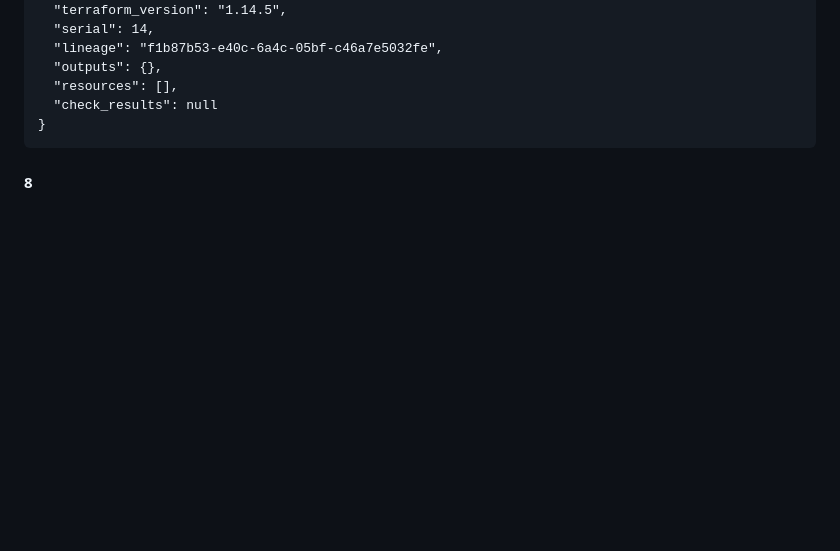
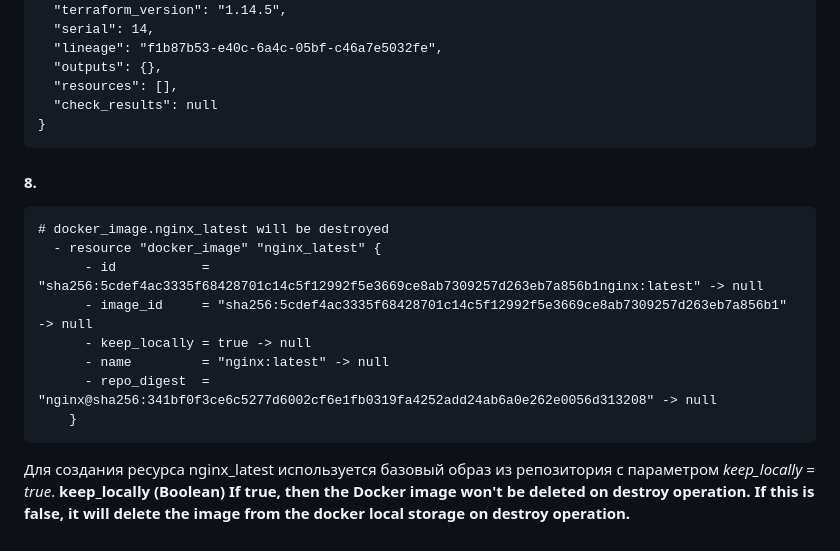
Before and after one commit to aleksey-dubrovin/SHDEVOPS-27, a Markdown page: ter-homeworks-01/readme.md, the part around the change. Rendered like a GitHub page; blank space fills up the shorter version.

````diff
--- a/ter-homeworks-01/readme.md
+++ b/ter-homeworks-01/readme.md
@@ -92,4 +92,17 @@ personal.auto.tfvars
 }
 ```
 
-#### 8
+#### 8.
+
+```
+# docker_image.nginx_latest will be destroyed
+  - resource "docker_image" "nginx_latest" {
+      - id           = "sha256:5cdef4ac3335f68428701c14c5f12992f5e3669ce8ab7309257d263eb7a856b1nginx:latest" -> null
+      - image_id     = "sha256:5cdef4ac3335f68428701c14c5f12992f5e3669ce8ab7309257d263eb7a856b1" -> null
+      - keep_locally = true -> null
+      - name         = "nginx:latest" -> null
+      - repo_digest  = "nginx@sha256:341bf0f3ce6c5277d6002cf6e1fb0319fa4252add24ab6a0e262e0056d313208" -> null
+    }
+```
+Для создания ресурса nginx_latest используется базовый образ из репозитория с параметром *keep_locally = true*.
+**keep_locally (Boolean) If true, then the Docker image won't be deleted on destroy operation. If this is false, it will delete the image from the docker local storage on destroy operation.**
````
